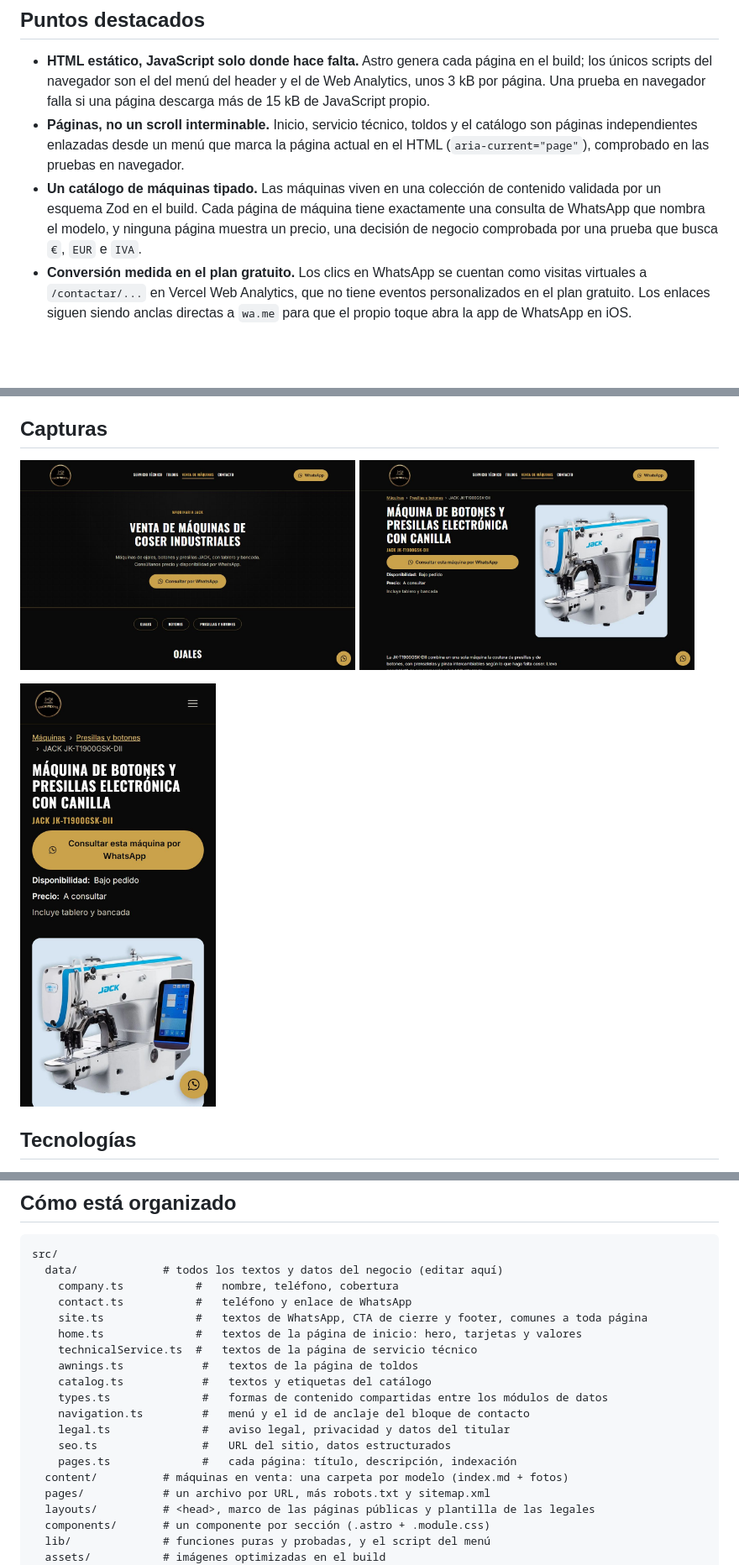
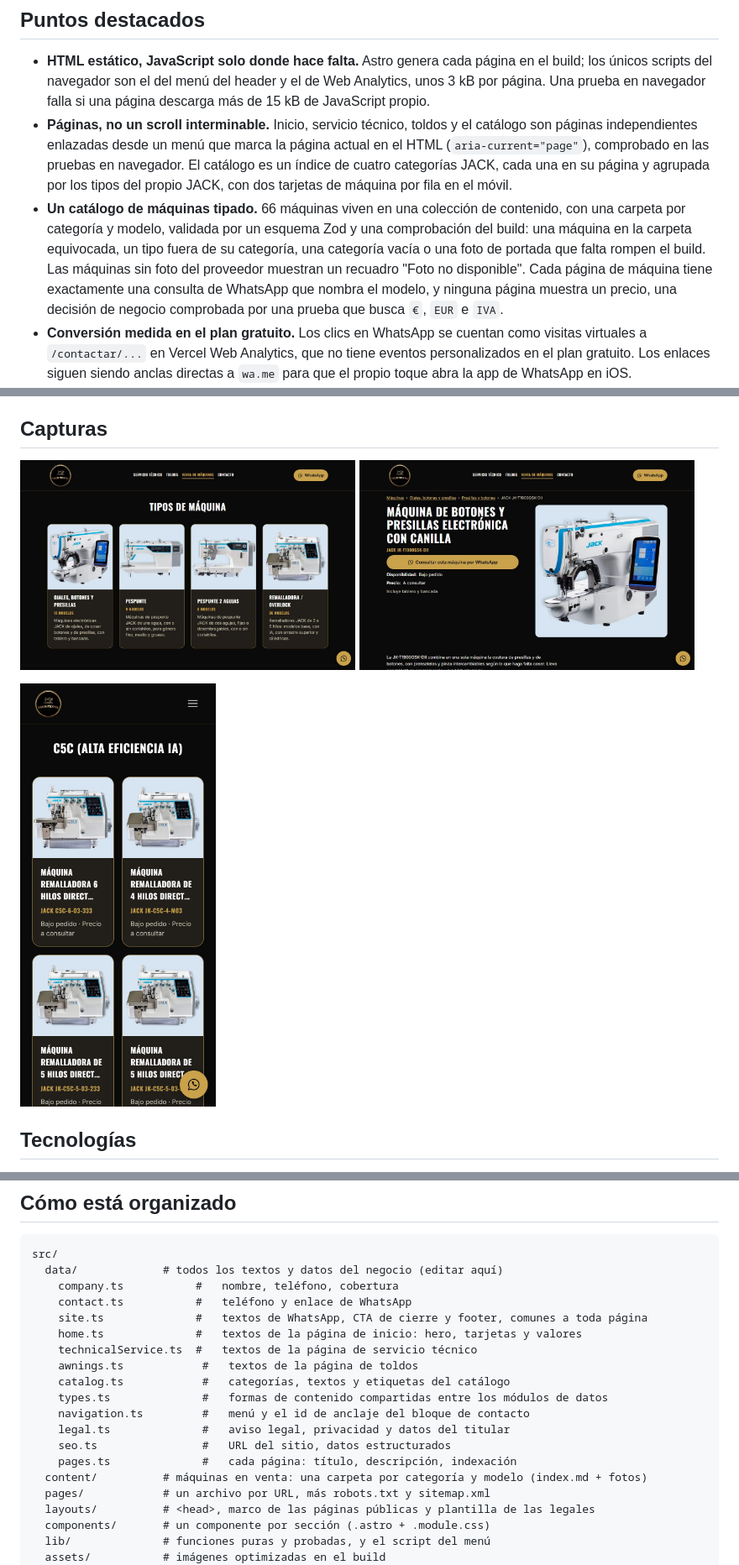
Before and after one commit to SMarinC/Tecnitextil, a Markdown page: README.es.md, 3 parts joined by grey strips. Shown at 84% size. Rendered like a GitHub page; pictures changed too: .github/assets/screenshot-catalogue.jpg, .github/assets/screenshot-machine.jpg, .github/assets/screenshot-mobile.jpg; blank space fills up the shorter version.

Commit message:
docs: describe the catalogue by category and refresh its screenshots

```diff
--- a/README.es.md
+++ b/README.es.md
@@ -11,8 +11,8 @@ Web en producción de una empresa española de reparación, mantenimiento y vent
 ## Puntos destacados
 
 - **HTML estático, JavaScript solo donde hace falta.** Astro genera cada página en el build; los únicos scripts del navegador son el del menú del header y el de Web Analytics, unos 3 kB por página. Una prueba en navegador falla si una página descarga más de 15 kB de JavaScript propio.
-- **Páginas, no un scroll interminable.** Inicio, servicio técnico, toldos y el catálogo son páginas independientes enlazadas desde un menú que marca la página actual en el HTML (`aria-current="page"`), comprobado en las pruebas en navegador.
-- **Un catálogo de máquinas tipado.** Las máquinas viven en una colección de contenido validada por un esquema Zod en el build. Cada página de máquina tiene exactamente una consulta de WhatsApp que nombra el modelo, y ninguna página muestra un precio, una decisión de negocio comprobada por una prueba que busca `€`, `EUR` e `IVA`.
+- **Páginas, no un scroll interminable.** Inicio, servicio técnico, toldos y el catálogo son páginas independientes enlazadas desde un menú que marca la página actual en el HTML (`aria-current="page"`), comprobado en las pruebas en navegador. El catálogo es un índice de cuatro categorías JACK, cada una en su página y agrupada por los tipos del propio JACK, con dos tarjetas de máquina por fila en el móvil.
+- **Un catálogo de máquinas tipado.** 66 máquinas viven en una colección de contenido, con una carpeta por categoría y modelo, validada por un esquema Zod y una comprobación del build: una máquina en la carpeta equivocada, un tipo fuera de su categoría, una categoría vacía o una foto de portada que falta rompen el build. Las máquinas sin foto del proveedor muestran un recuadro "Foto no disponible". Cada página de máquina tiene exactamente una consulta de WhatsApp que nombra el modelo, y ninguna página muestra un precio, una decisión de negocio comprobada por una prueba que busca `€`, `EUR` e `IVA`.
 - **Conversión medida en el plan gratuito.** Los clics en WhatsApp se cuentan como visitas virtuales a `/contactar/...` en Vercel Web Analytics, que no tiene eventos personalizados en el plan gratuito. Los enlaces siguen siendo anclas directas a `wa.me` para que el propio toque abra la app de WhatsApp en iOS.
 - **Accesibilidad probada en tres navegadores.** Playwright ejecuta axe en todas las páginas en Pixel 7 (Chromium), iPhone 15 (WebKit) y escritorio Chrome, y falla si encuentra problemas graves o críticos.
 - **Tokens de diseño.** Colores compartidos y una escala dorada de "líneas" (`--line-subtle` a `--line-control`) cuyo paso más fuerte mantiene un contraste medido de al menos 3:1 para los bordes interactivos, además de estilos de hero y tarjetas compartidos entre páginas.
@@ -100,13 +102,13 @@ src/
     home.ts              #   textos de la página de inicio: hero, tarjetas y valores
     technicalService.ts  #   textos de la página de servicio técnico
     awnings.ts            #   textos de la página de toldos
-    catalog.ts            #   textos y etiquetas del catálogo
+    catalog.ts            #   categorías, textos y etiquetas del catálogo
     types.ts              #   formas de contenido compartidas entre los módulos de datos
     navigation.ts         #   menú y el id de anclaje del bloque de contacto
     legal.ts              #   aviso legal, privacidad y datos del titular
     seo.ts                #   URL del sitio, datos estructurados
     pages.ts              #   cada página: título, descripción, indexación
-  content/          # máquinas en venta: una carpeta por modelo (index.md + fotos)
+  content/          # máquinas en venta: una carpeta por categoría y modelo (index.md + fotos)
   pages/            # un archivo por URL, más robots.txt y sitemap.xml
   layouts/          # <head>, marco de las páginas públicas y plantilla de las legales
   components/       # un componente por sección (.astro + .module.css)
```
Also changed, not shown: other parts of README.es.md (+6 -3 lines), README.md (+10 -7 lines).
